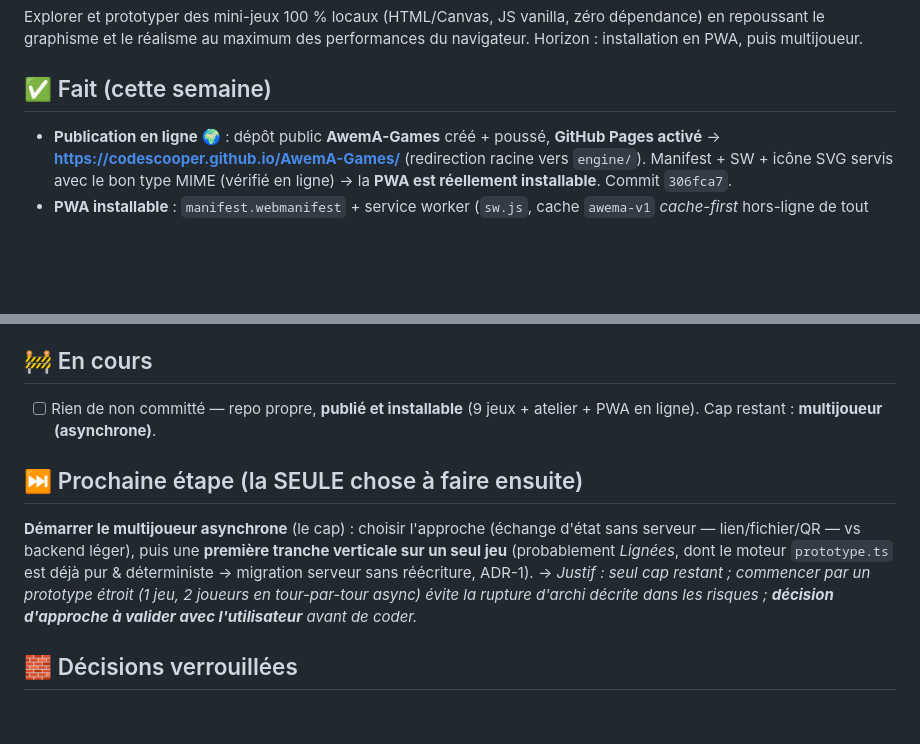
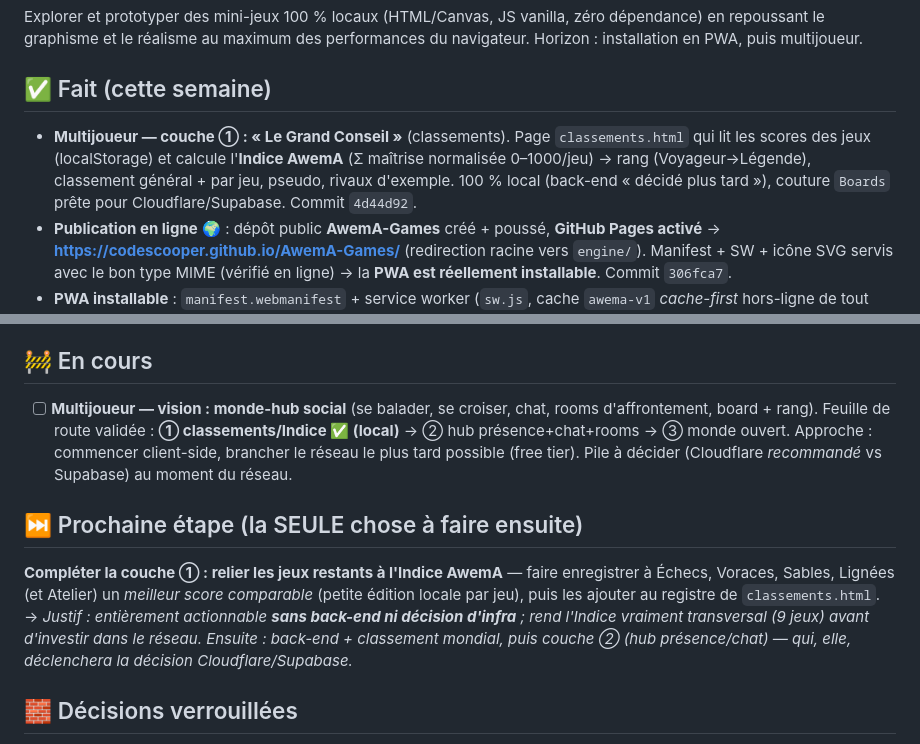
Before and after one commit to codescooper/AwemA-Games, a Markdown page: STATUS.md, 2 parts joined by grey strips. Rendered like a GitHub page; blank space fills up the shorter version.

Commit message:
chore(status): multijoueur couche 1 (classements) faite ; prochaine action = relier tous les jeux a l'Indice

```diff
--- a/STATUS.md
+++ b/STATUS.md
@@ -5,6 +5,7 @@
 Explorer et prototyper des mini-jeux 100 % locaux (HTML/Canvas, JS vanilla, zéro dépendance) en repoussant le graphisme et le réalisme au maximum des performances du navigateur. Horizon : installation en PWA, puis multijoueur.
 
 ## ✅ Fait (cette semaine)
+- **Multijoueur — couche ① : « Le Grand Conseil »** (classements). Page `classements.html` qui lit les scores des jeux (localStorage) et calcule l'**Indice AwemA** (Σ maîtrise normalisée 0–1000/jeu) → rang (Voyageur→Légende), classement général + par jeu, pseudo, rivaux d'exemple. 100 % local (back-end « décidé plus tard »), couture `Boards` prête pour Cloudflare/Supabase. Commit `4d44d92`.
 - **Publication en ligne** 🌍 : dépôt public **AwemA-Games** créé + poussé, **GitHub Pages activé** → **https://codescooper.github.io/AwemA-Games/** (redirection racine vers `engine/`). Manifest + SW + icône SVG servis avec le bon type MIME (vérifié en ligne) → la **PWA est réellement installable**. Commit `306fca7`.
 - **PWA installable** : `manifest.webmanifest` + service worker (`sw.js`, cache `awema-v1` *cache-first* hors-ligne de tout l'app-shell) + icône SVG maskable, branchés sur le menu (bouton « Installer », enregistrement défensif hors `file://`). Vérifié sur localhost (manifest, SW scope `/`, 14 entrées cachées, ressource servable hors-ligne, 0 erreur). Commit `195e0fa`.
 - **Nouveau jeu D — « Tam-Tam »** : combat rythmique (3 danses 92→132 BPM, jugements ±75/160 ms, combos ×4, transe). Synchro audio par construction (une seule horloge WebAudio pour sons + esprits), percussions 100 % procédurales. Vérifié E2E (victoire/défaite, jugements exacts, 0 erreur). **File A-B-C-D terminée.** Commit `ac1b6f4`.
@@ -19,11 +20,11 @@ Explorer et prototyper des mini-jeux 100 % locaux (HTML/Canvas, JS vanilla, zér
 - **Menu** (`engine/index.html`) et **README** à jour : 5 entrées (Atelier, Lignées, Sables, Échecs, Voraces).
 
 ## 🚧 En cours
-- [ ] Rien de non committé — repo propre, **publié et installable** (9 jeux + atelier + PWA en ligne). Cap restant : **multijoueur (asynchrone)**.
+- [ ] **Multijoueur — vision : monde-hub social** (se balader, se croiser, chat, rooms d'affrontement, board + rang). Feuille de route validée : **① classements/Indice ✅ (local)** → ② hub présence+chat+rooms → ③ monde ouvert. Approche : commencer client-side, brancher le réseau le plus tard possible (free tier). Pile à décider (Cloudflare *recommandé* vs Supabase) au moment du réseau.
 
 ## ⏭️ Prochaine étape (la SEULE chose à faire ensuite)
-**Démarrer le multijoueur asynchrone** (le cap) : choisir l'approche (échange d'état sans serveur — lien/fichier/QR — vs backend léger), puis une **première tranche verticale sur un seul jeu** (probablement *Lignées*, dont le moteur `prototype.ts` est déjà pur & déterministe → migration serveur sans réécriture, ADR-1).
-→ *Justif : seul cap restant ; commencer par un prototype étroit (1 jeu, 2 joueurs en tour-par-tour async) évite la rupture d'archi décrite dans les risques ; **décision d'approche à valider avec l'utilisateur** avant de coder.*
+**Compléter la couche ① : relier les jeux restants à l'Indice AwemA** — faire enregistrer à Échecs, Voraces, Sables, Lignées (et Atelier) un *meilleur score comparable* (petite édition locale par jeu), puis les ajouter au registre de `classements.html`.
+→ *Justif : entièrement actionnable **sans back-end ni décision d'infra** ; rend l'Indice vraiment transversal (9 jeux) avant d'investir dans le réseau. Ensuite : back-end + classement mondial, puis couche ② (hub présence/chat) — qui, elle, déclenchera la décision Cloudflare/Supabase.*
 
 ## 🧱 Décisions verrouillées
 - **100 % local / offline-first** : chaque jeu = 1 fichier HTML autonome, JS vanilla, **zéro dépendance runtime**, lançable au double-clic.
```
